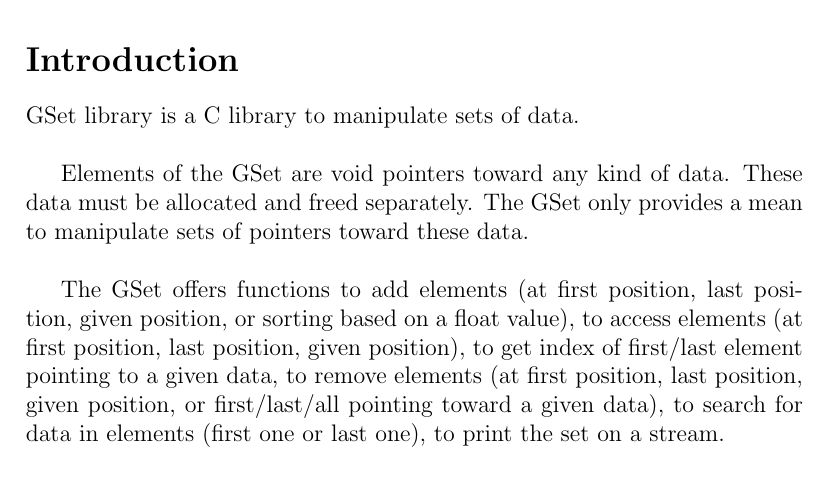
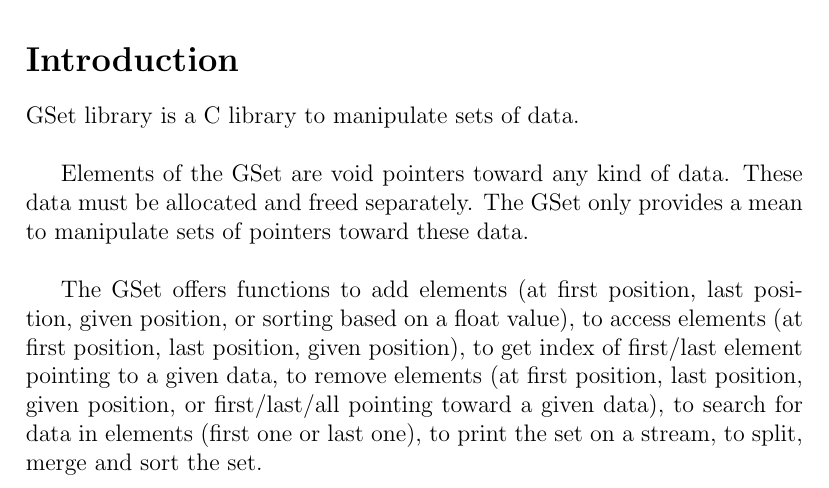
Before and after one commit to BayashiPascal/GSet, a LaTeX document (Doc/doc.tex): part of page 1 of 3, cut so that both start at the same text. Compiled offline with pdfLaTeX.

Commit message:
Added split, merge, sort

```diff
--- a/Doc/doc.tex
+++ b/Doc/doc.tex
@@ -27,7 +27,7 @@ GSet library is a C library to manipulate sets of data.\\
 
 Elements of the GSet are void pointers toward any kind of data. These data must be allocated and freed separately. The GSet only provides a mean to manipulate sets of pointers toward these data.\\
 
-The GSet offers functions to add elements (at first position, last position, given position, or sorting based on a float value), to access elements (at first position, last position, given position), to get index of first/last element pointing to a given data, to remove elements (at first position, last position, given position, or first/last/all pointing toward a given data), to search for data in elements (first one or last one), to print the set on a stream.\\
+The GSet offers functions to add elements (at first position, last position, given position, or sorting based on a float value), to access elements (at first position, last position, given position), to get index of first/last element pointing to a given data, to remove elements (at first position, last position, given position, or first/last/all pointing toward a given data), to search for data in elements (first one or last one), to print the set on a stream, to split, merge and sort the set.\\
 
 \section{Interface}
 
```
Also changed, not shown: Doc/doc.pdf.
